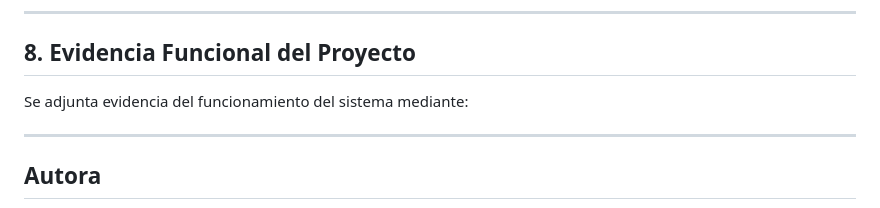
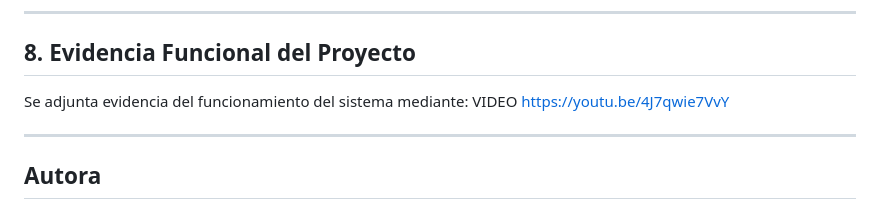
Before and after one commit to Eliz1123/gestiona-dashboard, a Markdown page: README.md, the part around the change. GitHub-like rendering.

Commit message:
Add video evidence link to project functionality

```diff
--- a/README.md
+++ b/README.md
@@ -118,7 +118,8 @@ node_modules/
 
 ## 8. Evidencia Funcional del Proyecto
 
-Se adjunta evidencia del funcionamiento del sistema mediante:
+Se adjunta evidencia del funcionamiento del sistema mediante: VIDEO
+https://youtu.be/4J7qwie7VvY
 
 
 
```
